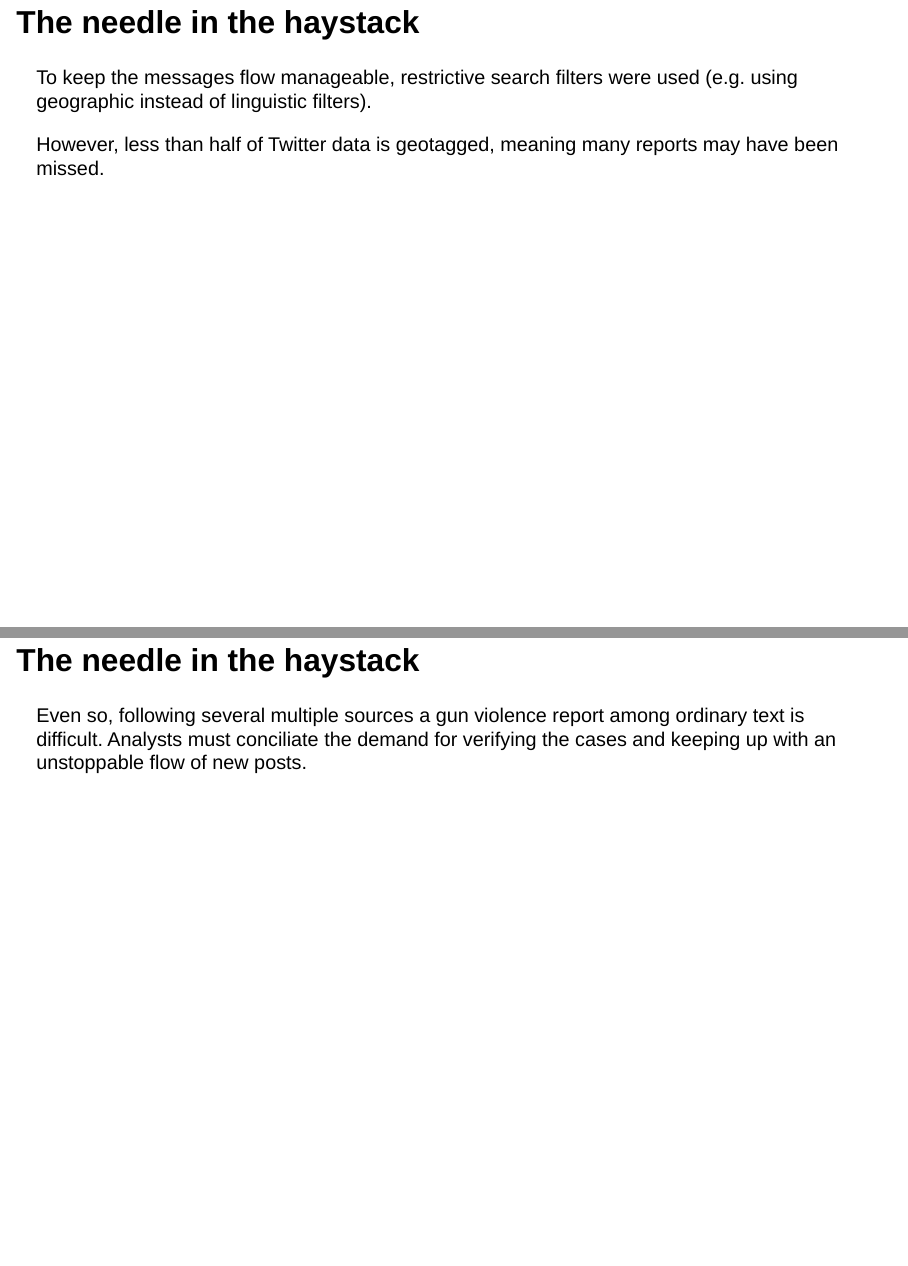
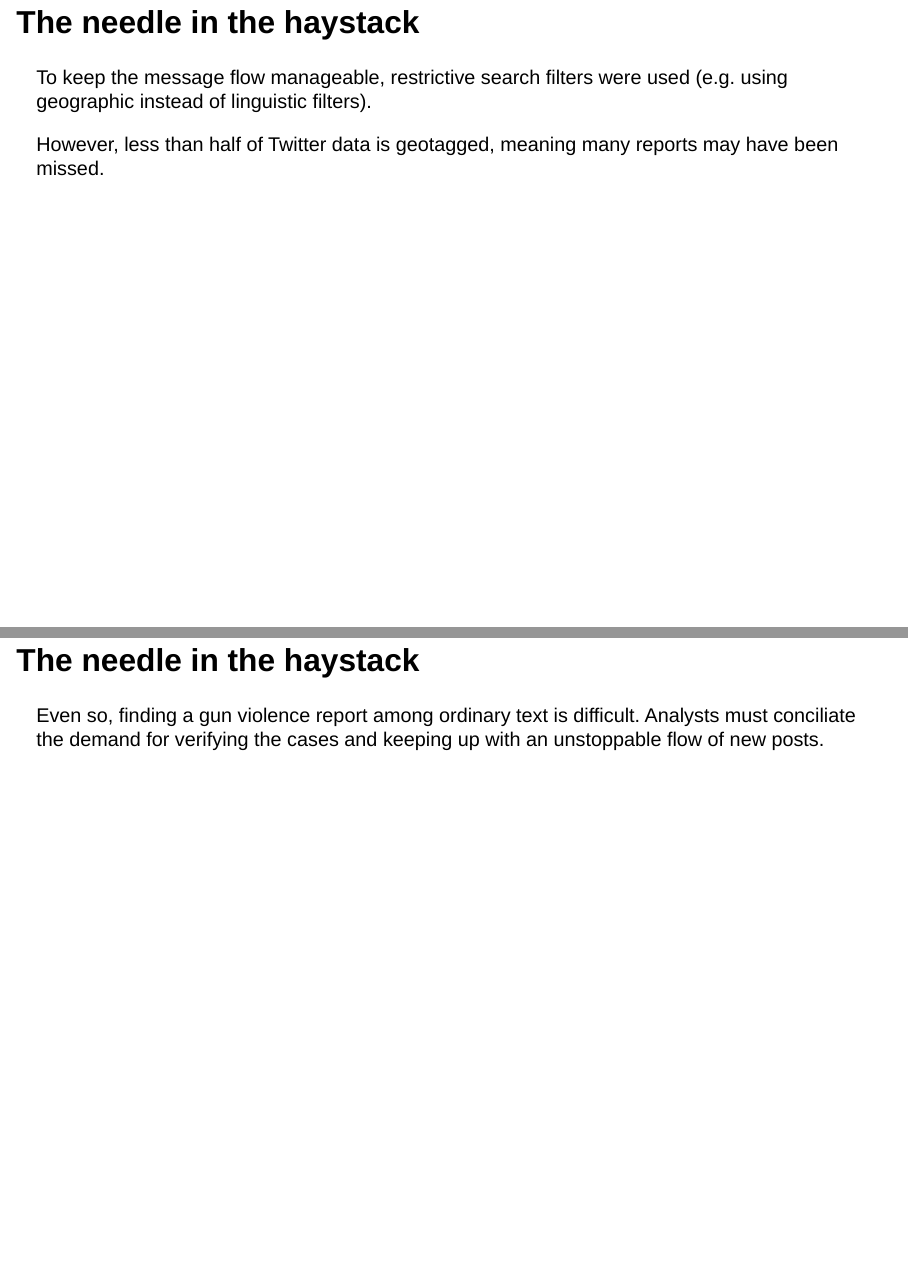
Before and after one commit to belisards/dw_disinfo, a Quarto document (index.qmd): pages 6 and 7 of 21, joined at a grey line. Rendered offline with R 4.5, knitr and Pandoc in place of Quarto, with nearby package versions; drawn as Slidy slides in place of the format the file asks for.

Commit message:
fix typos

```diff
--- a/index.qmd
+++ b/index.qmd
@@ -58,13 +58,13 @@ Then, they need to fact-check all reports and, if they are true, record an event
 
 ## The needle in the haystack
 
-To keep the messages flow manageable, restrictive search filters were used (e.g. using geographic instead of linguistic filters).
+To keep the message flow manageable, restrictive search filters were used (e.g. using geographic instead of linguistic filters).
 
 However, less than half of Twitter data is geotagged, meaning many reports may have been missed.
 
 ## The needle in the haystack
 
-Even so, following several multiple sources a gun violence report among ordinary text is difficult. Analysts must conciliate the demand for verifying the cases and keeping up with an unstoppable flow of new posts.
+Even so, finding a gun violence report among ordinary text is difficult. Analysts must conciliate the demand for verifying the cases and keeping up with an unstoppable flow of new posts.
 
 ##
 
```
